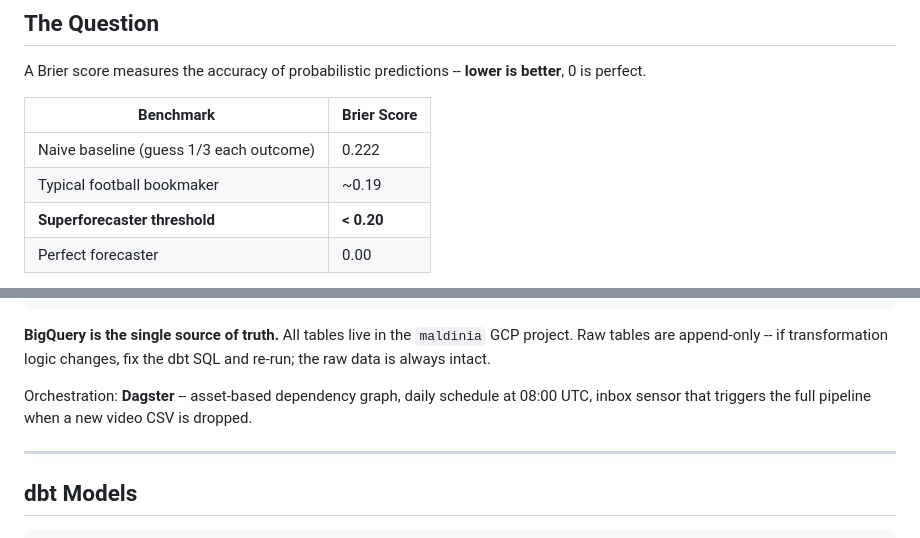
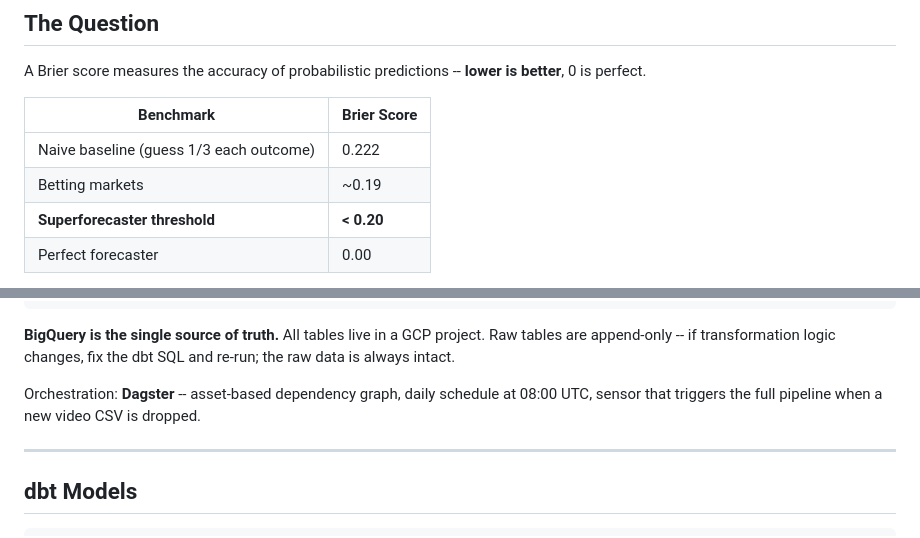
Before and after one commit to 0trm/maldini, a Markdown page: README.md, 2 parts joined by grey strips. GitHub-like rendering.

````diff
--- a/README.md
+++ b/README.md
@@ -17,7 +17,7 @@ A Brier score measures the accuracy of probabilistic predictions -- **lower is b
 | Benchmark | Brier Score |
 |---|---|
 | Naive baseline (guess 1/3 each outcome) | 0.222 |
-| Typical football bookmaker | ~0.19 |
+| Betting markets | ~0.19 |
 | **Superforecaster threshold** | **< 0.20** |
 | Perfect forecaster | 0.00 |
 
@@ -57,9 +57,9 @@ dbt (maldini_dbt/)             staging → intermediate → marts
 Dashboard (FastAPI + BigQuery) Served on Google Cloud Run
 ```
 
-**BigQuery is the single source of truth.** All tables live in the `maldinia` GCP project. Raw tables are append-only -- if transformation logic changes, fix the dbt SQL and re-run; the raw data is always intact.
+**BigQuery is the single source of truth.** All tables live in a GCP project. Raw tables are append-only -- if transformation logic changes, fix the dbt SQL and re-run; the raw data is always intact.
 
-Orchestration: **Dagster** -- asset-based dependency graph, daily schedule at 08:00 UTC, inbox sensor that triggers the full pipeline when a new video CSV is dropped.
+Orchestration: **Dagster** -- asset-based dependency graph, daily schedule at 08:00 UTC, sensor that triggers the full pipeline when a new video CSV is dropped.
 
 ---
 
````
Also changed, not shown: other parts of README.md (+1 -1 lines).
